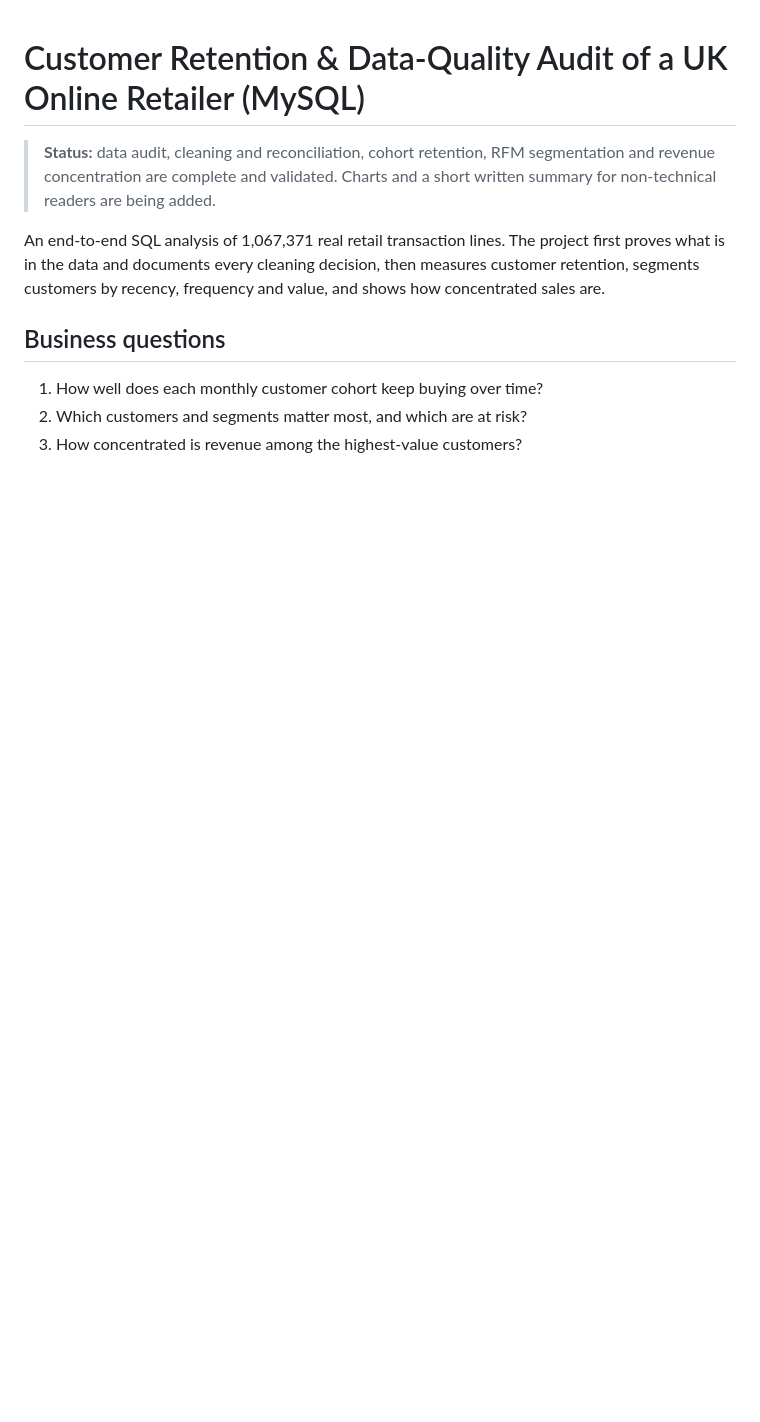
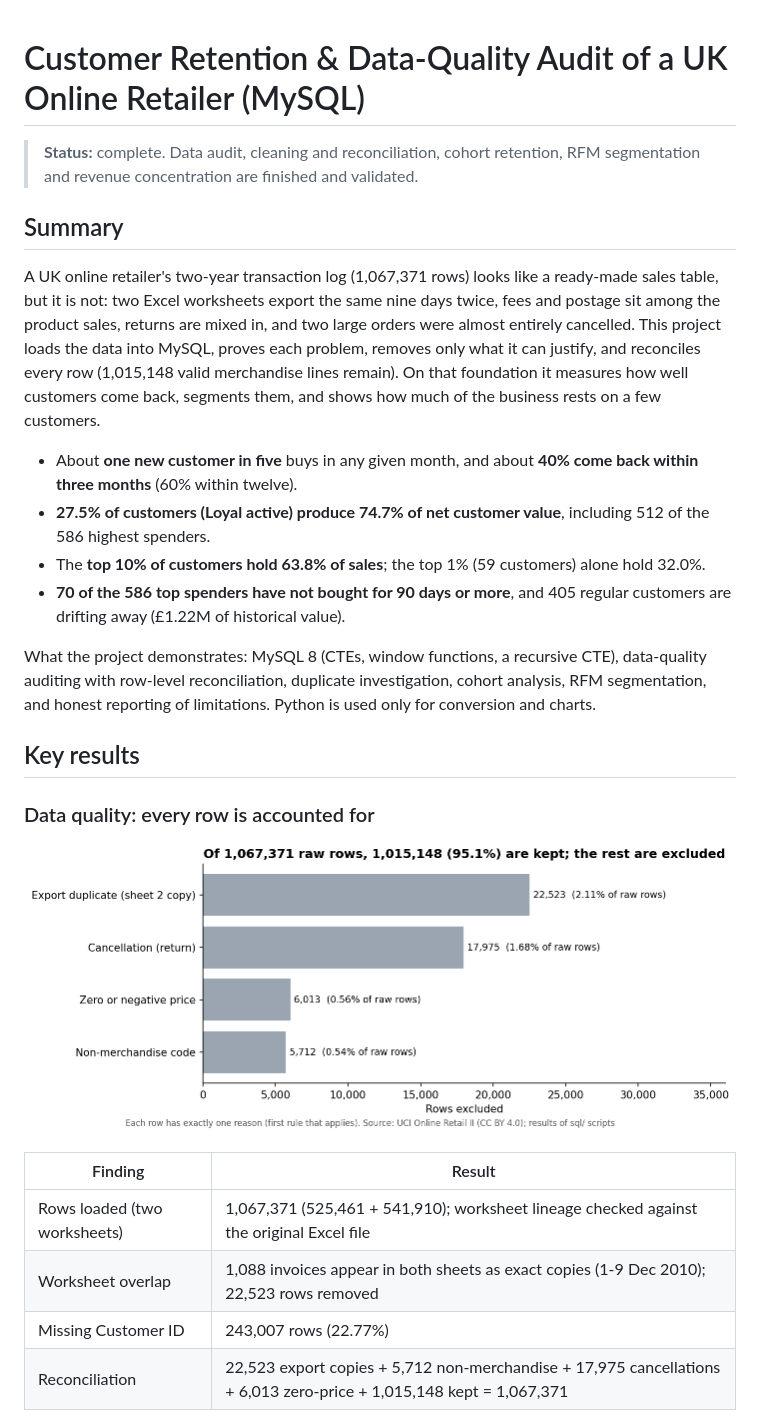
Before and after one commit to meerabkhan03/retail-customer-retention-audit-mysql, a Markdown page: README.md, the part around one of its changes. GitHub-like rendering; pictures changed too: images/01_rows_excluded_by_reason.png (added); blank space fills up the shorter version.

```diff
--- a/README.md
+++ b/README.md
@@ -1,14 +1,35 @@
 # Customer Retention & Data-Quality Audit of a UK Online Retailer (MySQL)
 
-> **Status:** data audit, cleaning and reconciliation, cohort retention, RFM segmentation and revenue concentration are
-> complete and validated. Charts and a short written summary for non-technical readers are being added.
+> **Status:** complete. Data audit, cleaning and reconciliation, cohort retention, RFM segmentation and revenue
+> concentration are finished and validated.
 
-An end-to-end SQL analysis of 1,067,371 real retail transaction lines. The project first proves what is in the data and
-documents every cleaning decision, then measures customer retention, segments customers by recency, frequency and value,
-and shows how concentrated sales are.
+## Summary
 
-## Business questions
+A UK online retailer's two-year transaction log (1,067,371 rows) looks like a ready-made sales table, but it is not:
+two Excel worksheets export the same nine days twice, fees and postage sit among the product sales, returns are mixed in,
+and two large orders were almost entirely cancelled. This project loads the data into MySQL, proves each problem, removes only
+what it can justify, and reconciles every row (1,015,148 valid merchandise lines remain). On that foundation it measures how
+well customers come back, segments them, and shows how much of the business rests on a few customers.
 
-1. How well does each monthly customer cohort keep buying over time?
-2. Which customers and segments matter most, and which are at risk?
-3. How concentrated is revenue among the highest-value customers?
+* About **one new customer in five** buys in any given month, and about **40% come back within three months** (60% within twelve).
+* **27.5% of customers (Loyal active) produce 74.7% of net customer value**, including 512 of the 586 highest spenders.
+* The **top 10% of customers hold 63.8% of sales**; the top 1% (59 customers) alone hold 32.0%.
+* **70 of the 586 top spenders have not bought for 90 days or more**, and 405 regular customers are drifting away (£1.22M of historical value).
+
+What the project demonstrates: MySQL 8 (CTEs, window functions, a recursive CTE), data-quality auditing with row-level
+reconciliation, duplicate investigation, cohort analysis, RFM segmentation, and honest reporting of limitations. Python is
+used only for conversion and charts.
+
+## Key results
+
+### Data quality: every row is accounted for
+
+![Rows excluded by reason](images/01_rows_excluded_by_reason.png)
+
+| Finding | Result |
+|---|---|
+| Rows loaded (two worksheets) | 1,067,371 (525,461 + 541,910); worksheet lineage checked against the original Excel file |
+| Worksheet overlap | 1,088 invoices appear in both sheets as exact copies (1-9 Dec 2010); 22,523 rows removed |
+| Missing Customer ID | 243,007 rows (22.77%) |
+| Reconciliation | 22,523 export copies + 5,712 non-merchandise + 17,975 cancellations + 6,013 zero-price + 1,015,148 kept = 1,067,371 |
+
```
Also changed, not shown: other parts of README.md (+38 -38 lines), results/README.md (+1 -0 lines), images/02_cohort_retention_heatmap.png (added), images/03_customers_returning_within_n_months.png (added), images/04_segments_customers_vs_value.png (added), images/05_sales_concentration.png (added), 3 other files.
